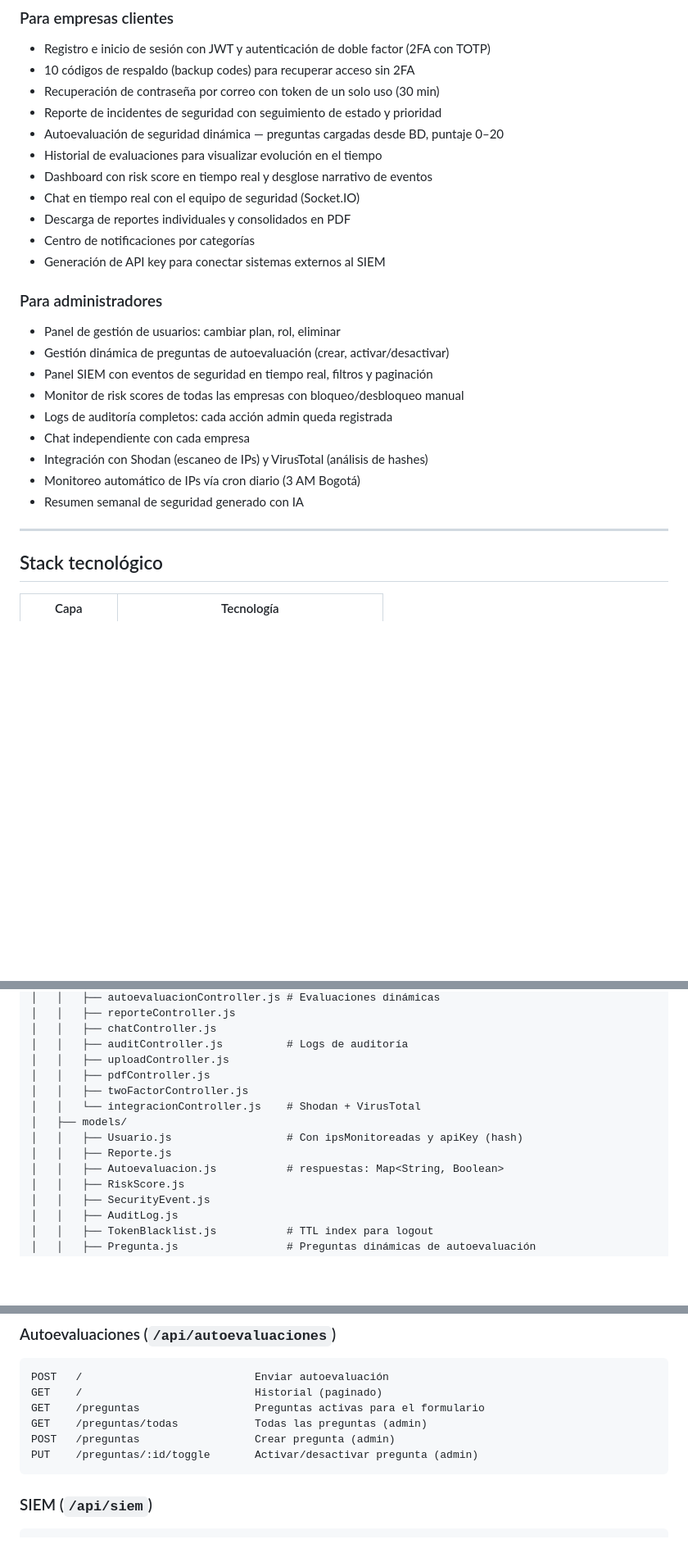
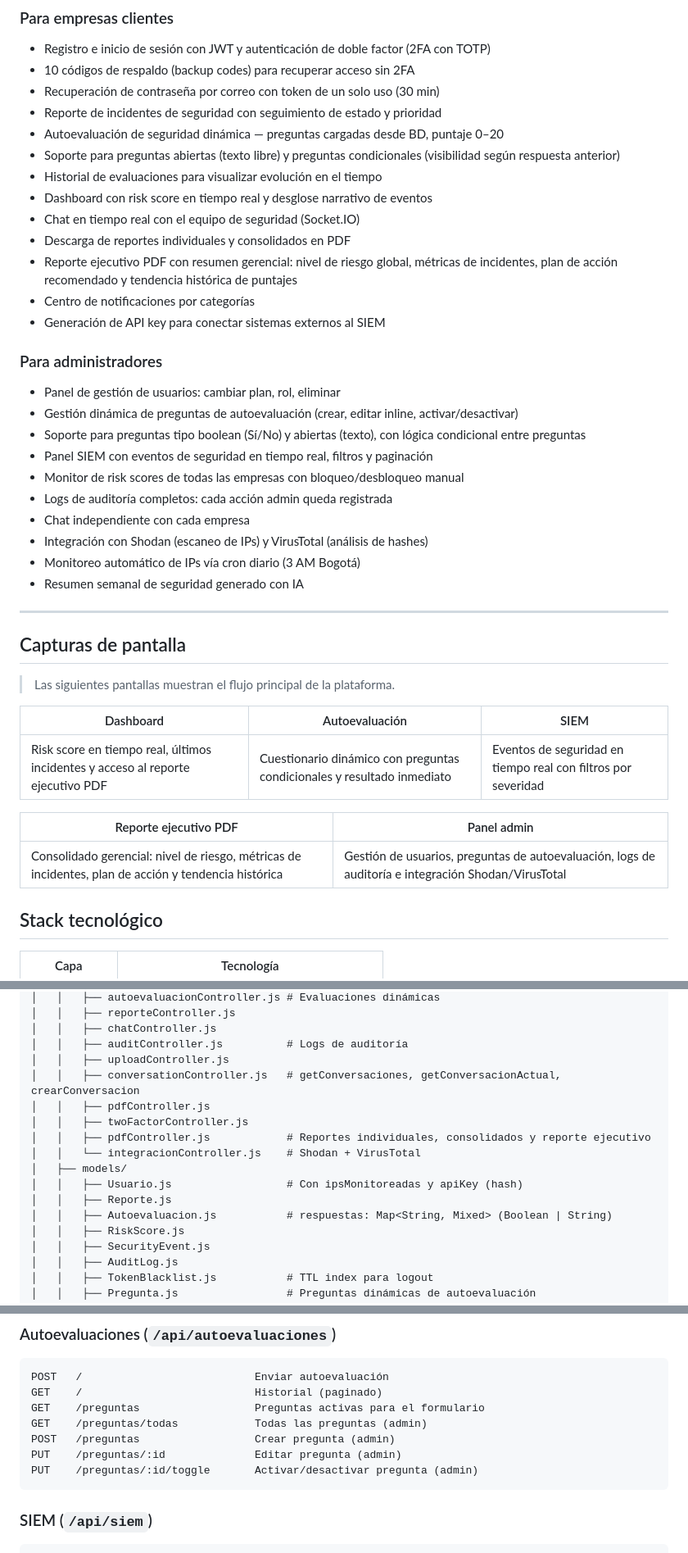
Before and after one commit to shernandez92-cmd/SecuPyme, a Markdown page: README.md, 3 parts joined by grey strips. Shown at 82% size. GitHub-like rendering; blank space fills up the shorter version.

Commit message:
docs: README actualizado — modelos, endpoints, reporte ejecutivo, preguntas condicionales

````diff
--- a/README.md
+++ b/README.md
@@ -16,16 +16,19 @@ Plataforma de ciberseguridad diseñada para pequeñas y medianas empresas (PYMES
 - Recuperación de contraseña por correo con token de un solo uso (30 min)
 - Reporte de incidentes de seguridad con seguimiento de estado y prioridad
 - Autoevaluación de seguridad dinámica — preguntas cargadas desde BD, puntaje 0–20
+- Soporte para preguntas abiertas (texto libre) y preguntas condicionales (visibilidad según respuesta anterior)
 - Historial de evaluaciones para visualizar evolución en el tiempo
 - Dashboard con risk score en tiempo real y desglose narrativo de eventos
 - Chat en tiempo real con el equipo de seguridad (Socket.IO)
 - Descarga de reportes individuales y consolidados en PDF
+- Reporte ejecutivo PDF con resumen gerencial: nivel de riesgo global, métricas de incidentes, plan de acción recomendado y tendencia histórica de puntajes
 - Centro de notificaciones por categorías
 - Generación de API key para conectar sistemas externos al SIEM
 
 ### Para administradores
 - Panel de gestión de usuarios: cambiar plan, rol, eliminar
-- Gestión dinámica de preguntas de autoevaluación (crear, activar/desactivar)
+- Gestión dinámica de preguntas de autoevaluación (crear, editar inline, activar/desactivar)
+- Soporte para preguntas tipo boolean (Sí/No) y abiertas (texto), con lógica condicional entre preguntas
 - Panel SIEM con eventos de seguridad en tiempo real, filtros y paginación
 - Monitor de risk scores de todas las empresas con bloqueo/desbloqueo manual
 - Logs de auditoría completos: cada acción admin queda registrada
@@ -35,6 +38,19 @@ Plataforma de ciberseguridad diseñada para pequeñas y medianas empresas (PYMES
 - Resumen semanal de seguridad generado con IA
 
 ---
+
+
+## Capturas de pantalla
+
+> Las siguientes pantallas muestran el flujo principal de la plataforma.
+
+| Dashboard | Autoevaluación | SIEM |
+|-----------|---------------|------|
+| Risk score en tiempo real, últimos incidentes y acceso al reporte ejecutivo PDF | Cuestionario dinámico con preguntas condicionales y resultado inmediato | Eventos de seguridad en tiempo real con filtros por severidad |
+
+| Reporte ejecutivo PDF | Panel admin |
+|-----------------------|-------------|
+| Consolidado gerencial: nivel de riesgo, métricas de incidentes, plan de acción y tendencia histórica | Gestión de usuarios, preguntas de autoevaluación, logs de auditoría e integración Shodan/VirusTotal |
 
 ## Stack tecnológico
 
@@ -73,13 +89,15 @@ secupyme/
 │   │   ├── chatController.js
 │   │   ├── auditController.js          # Logs de auditoría
 │   │   ├── uploadController.js
+│   │   ├── conversationController.js   # getConversaciones, getConversacionActual, crearConversacion
 │   │   ├── pdfController.js
 │   │   ├── twoFactorController.js
+│   │   ├── pdfController.js            # Reportes individuales, consolidados y reporte ejecutivo
 │   │   └── integracionController.js    # Shodan + VirusTotal
 │   ├── models/
 │   │   ├── Usuario.js                  # Con ipsMonitoreadas y apiKey (hash)
 │   │   ├── Reporte.js
-│   │   ├── Autoevaluacion.js           # respuestas: Map<String, Boolean>
+│   │   ├── Autoevaluacion.js           # respuestas: Map<String, Mixed> (Boolean | String)
 │   │   ├── RiskScore.js
 │   │   ├── SecurityEvent.js
 │   │   ├── AuditLog.js
@@ -217,6 +235,7 @@ GET    /                           Historial (paginado)
 GET    /preguntas                  Preguntas activas para el formulario
 GET    /preguntas/todas            Todas las preguntas (admin)
 POST   /preguntas                  Crear pregunta (admin)
+PUT    /preguntas/:id              Editar pregunta (admin)
 PUT    /preguntas/:id/toggle       Activar/desactivar pregunta (admin)
 ```
 
````
Also changed, not shown: other parts of README.md (+2 -0 lines).
